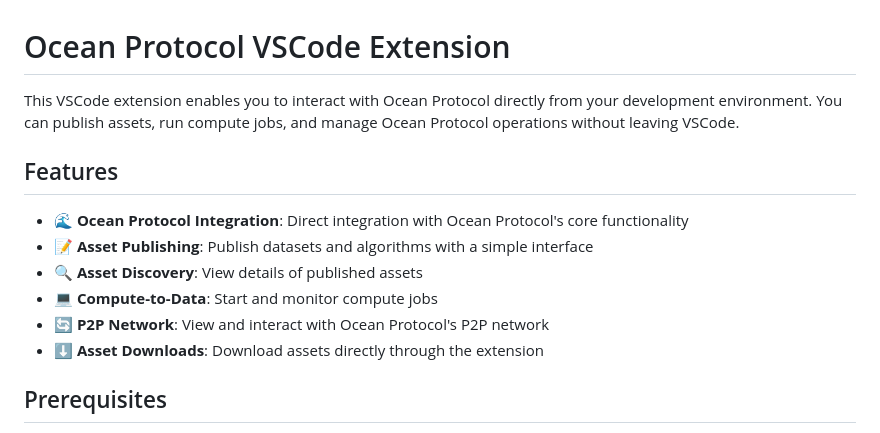
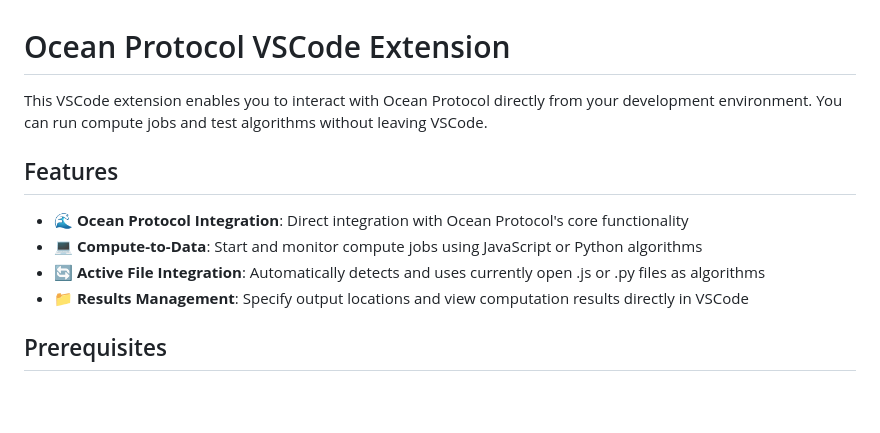
Before and after one commit to oceanprotocol/vscode-extension, a Markdown page: README.md, the part around the change printed below. Drawn GitHub-style; blank space fills up the shorter version.

```diff
--- a/README.md
+++ b/README.md
@@ -1,15 +1,13 @@
 # Ocean Protocol VSCode Extension
 
-This VSCode extension enables you to interact with Ocean Protocol directly from your development environment. You can publish assets, run compute jobs, and manage Ocean Protocol operations without leaving VSCode.
+This VSCode extension enables you to interact with Ocean Protocol directly from your development environment. You can run compute jobs and test algorithms without leaving VSCode.
 
 ## Features
 
 - 🌊 **Ocean Protocol Integration**: Direct integration with Ocean Protocol's core functionality
-- 📝 **Asset Publishing**: Publish datasets and algorithms with a simple interface
-- 🔍 **Asset Discovery**: View details of published assets
-- 💻 **Compute-to-Data**: Start and monitor compute jobs
-- 🔄 **P2P Network**: View and interact with Ocean Protocol's P2P network
-- ⬇️ **Asset Downloads**: Download assets directly through the extension
+- 💻 **Compute-to-Data**: Start and monitor compute jobs using JavaScript or Python algorithms
+- 🔄 **Active File Integration**: Automatically detects and uses currently open .js or .py files as algorithms
+- 📁 **Results Management**: Specify output locations and view computation results directly in VSCode
 
 ## Prerequisites
 
```
Also changed, not shown: other parts of README.md (+13 -52 lines).
